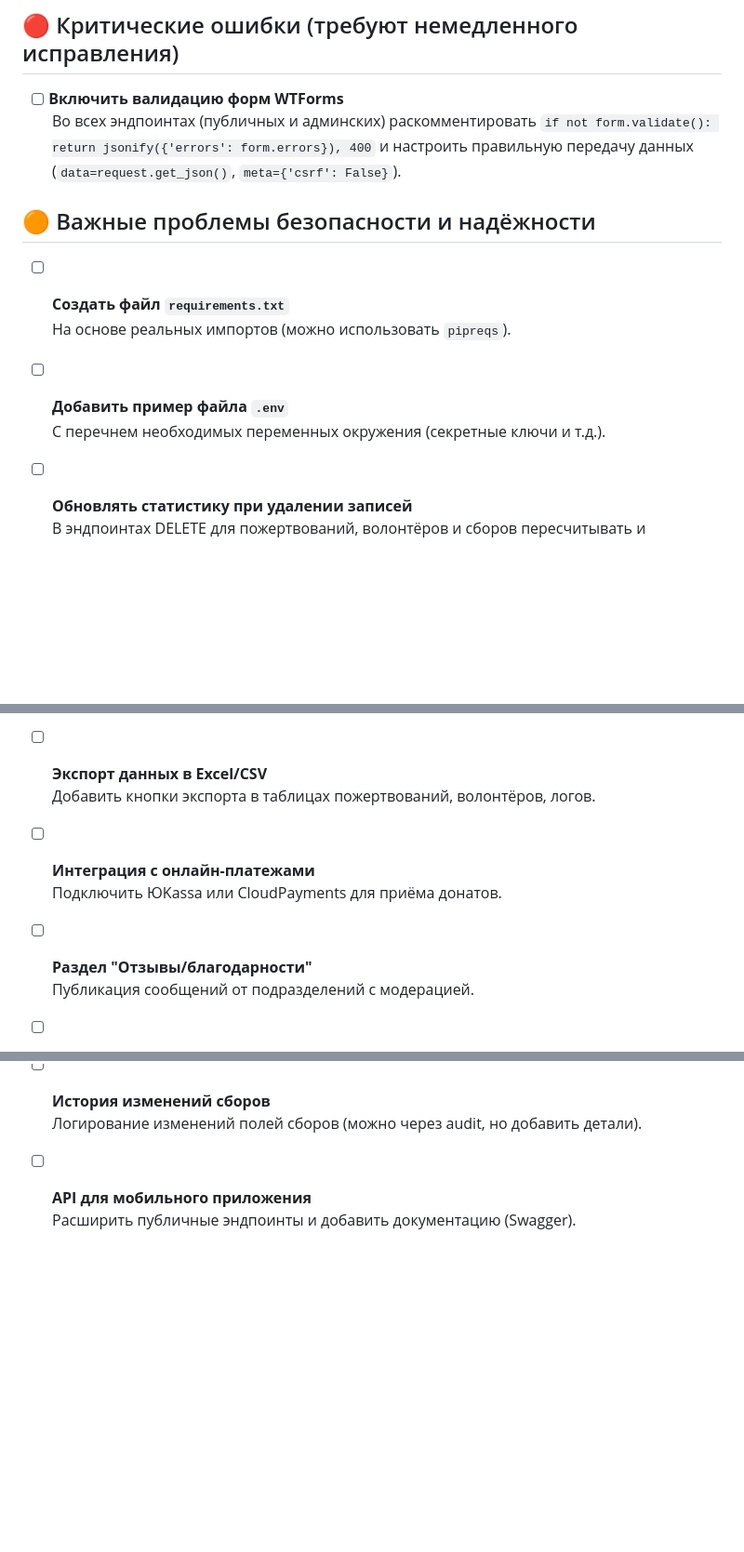
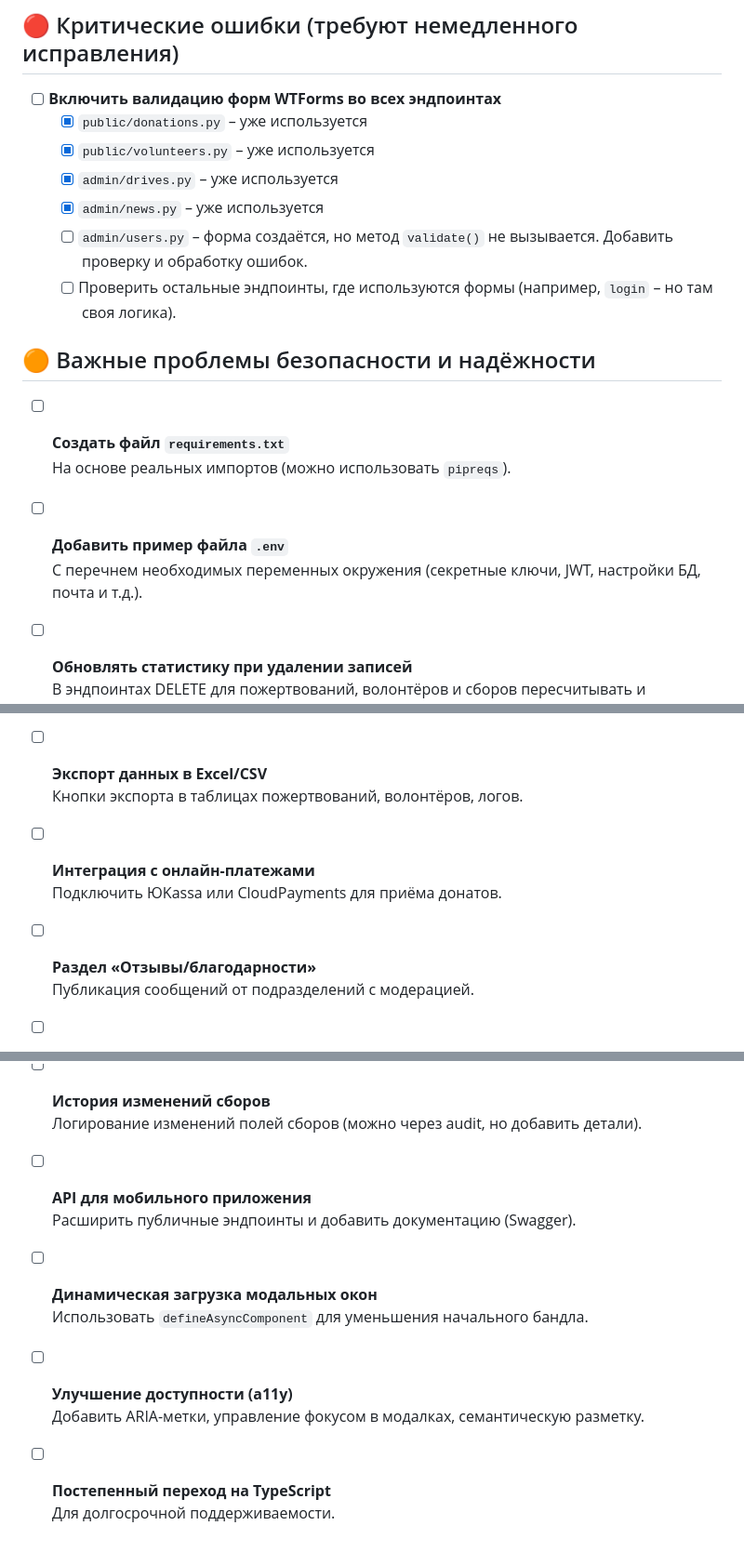
Before and after one commit to oldflexer/svo-support-fund, a Markdown page: TODO.md, 3 parts joined by grey strips. Shown at 93% size. Drawn GitHub-style; blank space fills up the shorter version.

```diff
--- a/TODO.md
+++ b/TODO.md
@@ -2,8 +2,13 @@
 
 ## 🔴 Критические ошибки (требуют немедленного исправления)
 
-- [ ] **Включить валидацию форм WTForms**
-  Во всех эндпоинтах (публичных и админских) раскомментировать `if not form.validate(): return jsonify({'errors': form.errors}), 400` и настроить правильную передачу данных (`data=request.get_json()`, `meta={'csrf': False}`).
+- [ ] **Включить валидацию форм WTForms во всех эндпоинтах**
+  - [x] `public/donations.py` – уже используется
+  - [x] `public/volunteers.py` – уже используется
+  - [x] `admin/drives.py` – уже используется
+  - [x] `admin/news.py` – уже используется
+  - [ ] `admin/users.py` – форма создаётся, но метод `validate()` не вызывается. Добавить проверку и обработку ошибок.
+  - [ ] Проверить остальные эндпоинты, где используются формы (например, `login` – но там своя логика).
 
 ## 🟠 Важные проблемы безопасности и надёжности
 
@@ -11,7 +16,7 @@
   На основе реальных импортов (можно использовать `pipreqs`).
 
 - [ ] **Добавить пример файла `.env`**
-  С перечнем необходимых переменных окружения (секретные ключи и т.д.).
+  С перечнем необходимых переменных окружения (секретные ключи, JWT, настройки БД, почта и т.д.).
 
 - [ ] **Обновлять статистику при удалении записей**
   В эндпоинтах DELETE для пожертвований, волонтёров и сборов пересчитывать и обновлять настройки `sum_donation`, `count_volunteers` и т.п.
@@ -44,10 +78,10 @@
 - [ ] **Экспорт данных в Excel/CSV**
-  Добавить кнопки экспорта в таблицах пожертвований, волонтёров, логов.
+  Кнопки экспорта в таблицах пожертвований, волонтёров, логов.
 
 - [ ] **Интеграция с онлайн-платежами**
   Подключить ЮKassa или CloudPayments для приёма донатов.
 
-- [ ] **Раздел "Отзывы/благодарности"**
+- [ ] **Раздел «Отзывы/благодарности»**
   Публикация сообщений от подразделений с модерацией.
 
 - [ ] **Подписка на новости по email**
@@ -61,3 +95,12 @@
 
 - [ ] **API для мобильного приложения**
   Расширить публичные эндпоинты и добавить документацию (Swagger).
+
+- [ ] **Динамическая загрузка модальных окон**
+  Использовать `defineAsyncComponent` для уменьшения начального бандла.
+
+- [ ] **Улучшение доступности (a11y)**
+  Добавить ARIA-метки, управление фокусом в модалках, семантическую разметку.
+
+- [ ] **Постепенный переход на TypeScript**
+  Для долгосрочной поддерживаемости.
```
Also changed, not shown: other parts of TODO.md (+40 -11 lines).
